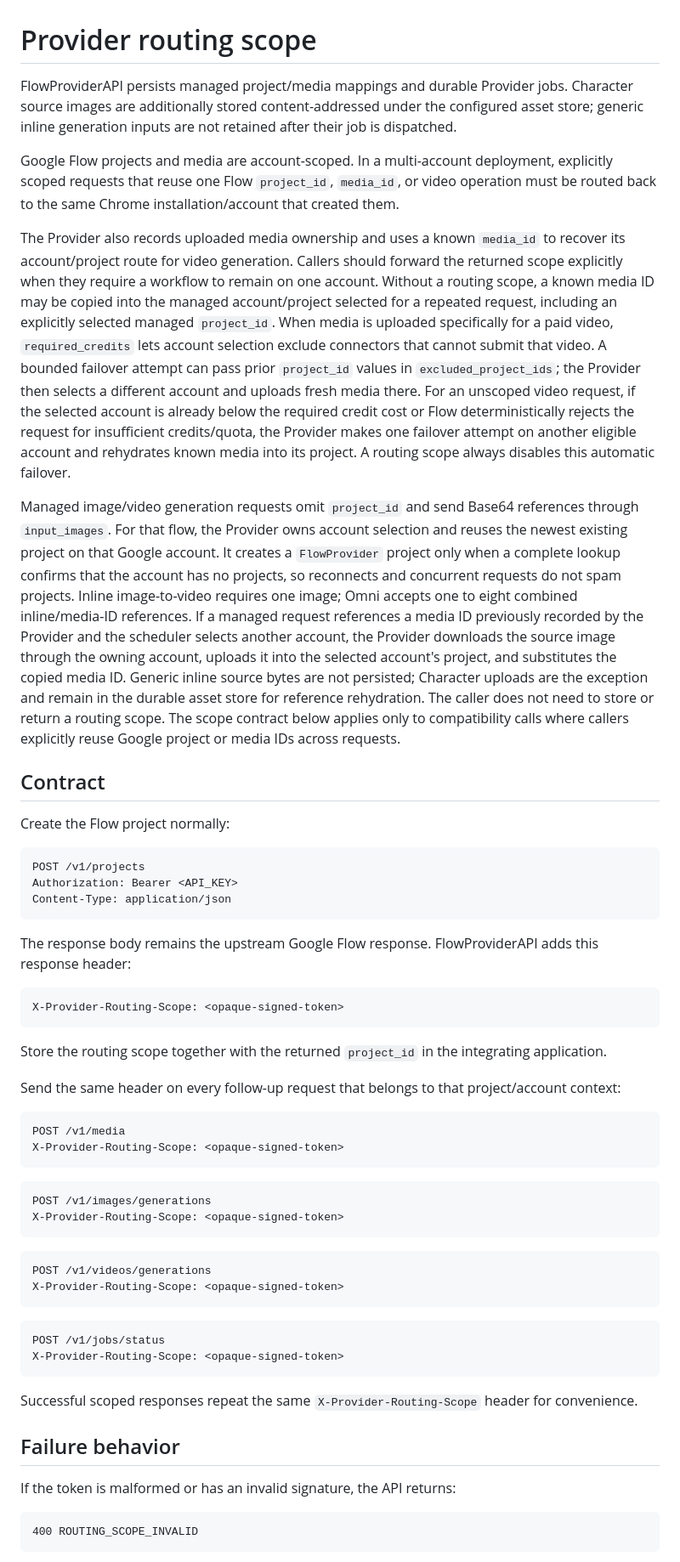
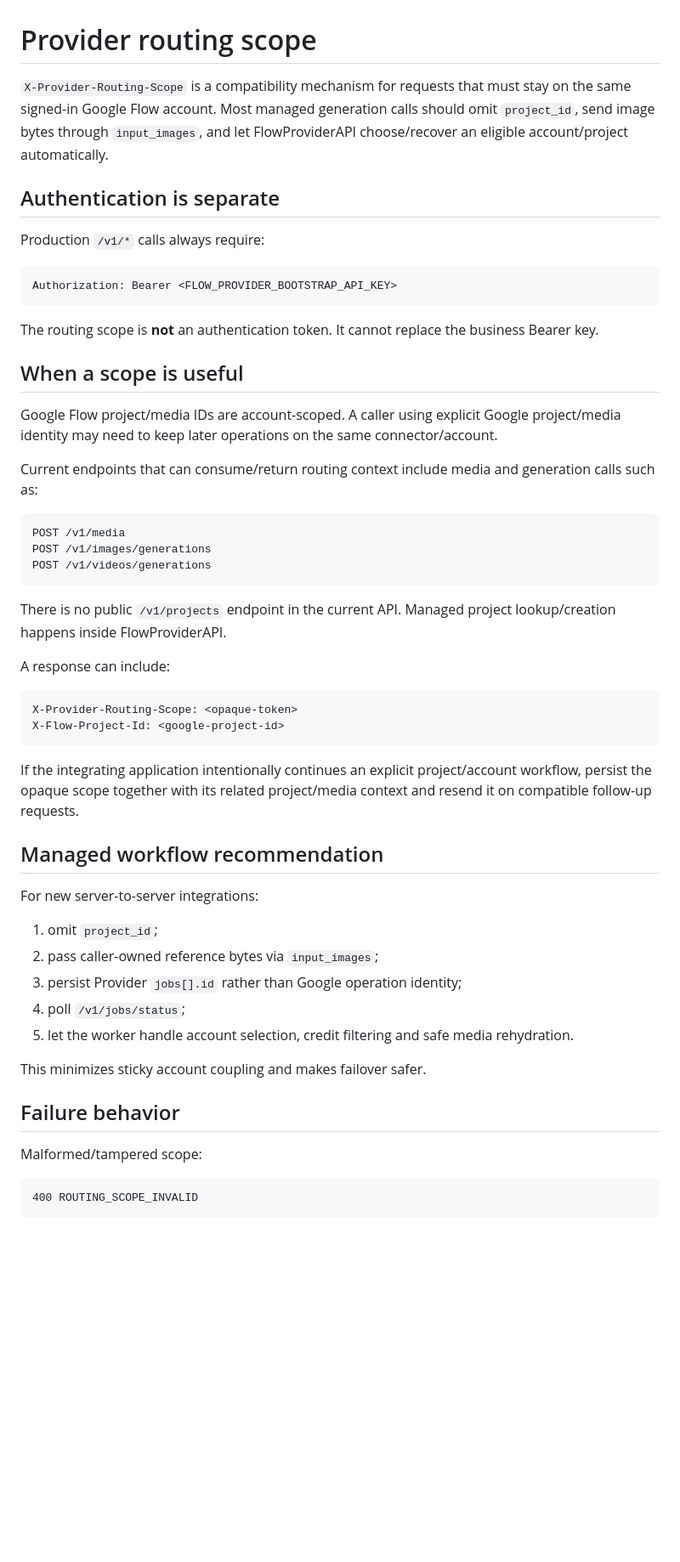
Before and after one commit to thiennv19215/FlowProviderAPI, a Markdown page: docs/routing-scope.md, the part around one of its changes. Shown at 85% size. Rendered like a GitHub page; blank space fills up the shorter version.

Commit message:
docs(routing): remove obsolete project endpoint and fix key boundary

````diff
--- a/docs/routing-scope.md
+++ b/docs/routing-scope.md
@@ -1,61 +1,55 @@
 # Provider routing scope
 
-FlowProviderAPI persists managed project/media mappings and durable Provider jobs.
-Character source images are additionally stored content-addressed under the
-configured asset store; generic inline generation inputs are not retained after
-their job is dispatched.
+`X-Provider-Routing-Scope` is a compatibility mechanism for requests that must stay on the same signed-in Google Flow account. Most managed generation calls should omit `project_id`, send image bytes through `input_images`, and let FlowProviderAPI choose/recover an eligible account/project automatically.
 
-Google Flow projects and media are account-scoped. In a multi-account deployment, explicitly scoped requests that reuse one Flow `project_id`, `media_id`, or video operation must be routed back to the same Chrome installation/account that created them.
+## Authentication is separate
 
-The Provider also records uploaded media ownership and uses a known `media_id` to recover its account/project route for video generation. Callers should forward the returned scope explicitly when they require a workflow to remain on one account. Without a routing scope, a known media ID may be copied into the managed account/project selected for a repeated request, including an explicitly selected managed `project_id`. When media is uploaded specifically for a paid video, `required_credits` lets account selection exclude connectors that cannot submit that video. A bounded failover attempt can pass prior `project_id` values in `excluded_project_ids`; the Provider then selects a different account and uploads fresh media there. For an unscoped video request, if the selected account is already below the required credit cost or Flow deterministically rejects the request for insufficient credits/quota, the Provider makes one failover attempt on another eligible account and rehydrates known media into its project. A routing scope always disables this automatic failover.
-
-Managed image/video generation requests omit `project_id` and send Base64 references through `input_images`. For that flow, the Provider owns account selection and reuses the newest existing project on that Google account. It creates a `FlowProvider` project only when a complete lookup confirms that the account has no projects, so reconnects and concurrent requests do not spam projects. Inline image-to-video requires one image; Omni accepts one to eight combined inline/media-ID references. If a managed request references a media ID previously recorded by the Provider and the scheduler selects another account, the Provider downloads the source image through the owning account, uploads it into the selected account's project, and substitutes the copied media ID. Generic inline source bytes are not persisted; Character uploads are the exception and remain in the durable asset store for reference rehydration. The caller does not need to store or return a routing scope. The scope contract below applies only to compatibility calls where callers explicitly reuse Google project or media IDs across requests.
-
-## Contract
-
-Create the Flow project normally:
+Production `/v1/*` calls always require:
 
 ```http
-POST /v1/projects
-Authorization: Bearer <API_KEY>
-Content-Type: application/json
+Authorization: Bearer <FLOW_PROVIDER_BOOTSTRAP_API_KEY>
 ```
 
-The response body remains the upstream Google Flow response. FlowProviderAPI adds this response header:
+The routing scope is **not** an authentication token. It cannot replace the business Bearer key.
 
-```http
-X-Provider-Routing-Scope: <opaque-signed-token>
-```
+## When a scope is useful
 
-Store the routing scope together with the returned `project_id` in the integrating application.
+Google Flow project/media IDs are account-scoped. A caller using explicit Google project/media identity may need to keep later operations on the same connector/account.
 
-Send the same header on every follow-up request that belongs to that project/account context:
+Current endpoints that can consume/return routing context include media and generation calls such as:
 
 ```http
 POST /v1/media
-X-Provider-Routing-Scope: <opaque-signed-token>
+POST /v1/images/generations
+POST /v1/videos/generations
 ```
 
+There is no public `/v1/projects` endpoint in the current API. Managed project lookup/creation happens inside FlowProviderAPI.
+
+A response can include:
+
 ```http
-POST /v1/images/generations
-X-Provider-Routing-Scope: <opaque-signed-token>
+X-Provider-Routing-Scope: <opaque-token>
+X-Flow-Project-Id: <google-project-id>
 ```
 
-```http
-POST /v1/videos/generations
-X-Provider-Routing-Scope: <opaque-signed-token>
-```
+If the integrating application intentionally continues an explicit project/account workflow, persist the opaque scope together with its related project/media context and resend it on compatible follow-up requests.
 
-```http
-POST /v1/jobs/status
-X-Provider-Routing-Scope: <opaque-signed-token>
-```
+## Managed workflow recommendation
 
-Successful scoped responses repeat the same `X-Provider-Routing-Scope` header for convenience.
+For new server-to-server integrations:
+
+1. omit `project_id`;
+2. pass caller-owned reference bytes via `input_images`;
+3. persist Provider `jobs[].id` rather than Google operation identity;
+4. poll `/v1/jobs/status`;
+5. let the worker handle account selection, credit filtering and safe media rehydration.
+
+This minimizes sticky account coupling and makes failover safer.
 
 ## Failure behavior
 
-If the token is malformed or has an invalid signature, the API returns:
+Malformed/tampered scope:
 
 ```text
 400 ROUTING_SCOPE_INVALID
````
Also changed, not shown: other parts of docs/routing-scope.md (+11 -14 lines).
